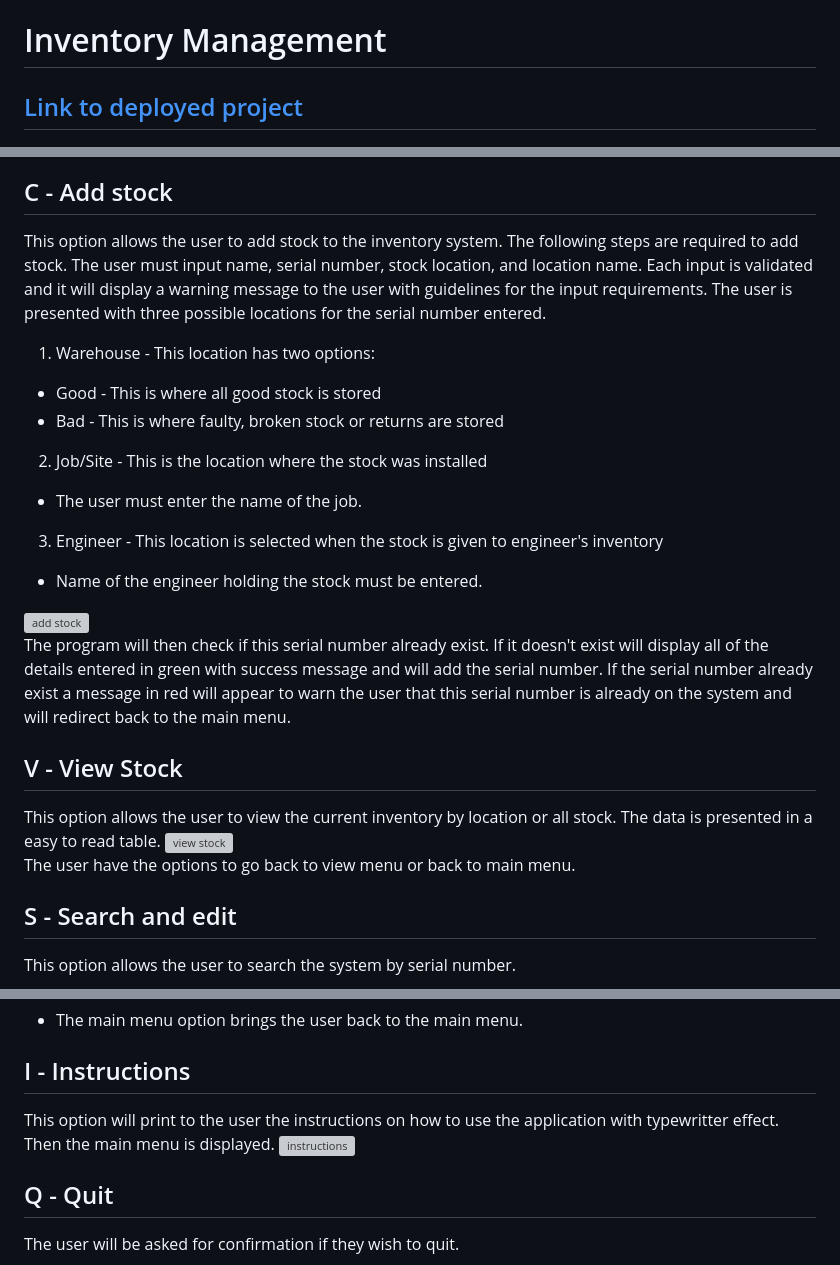
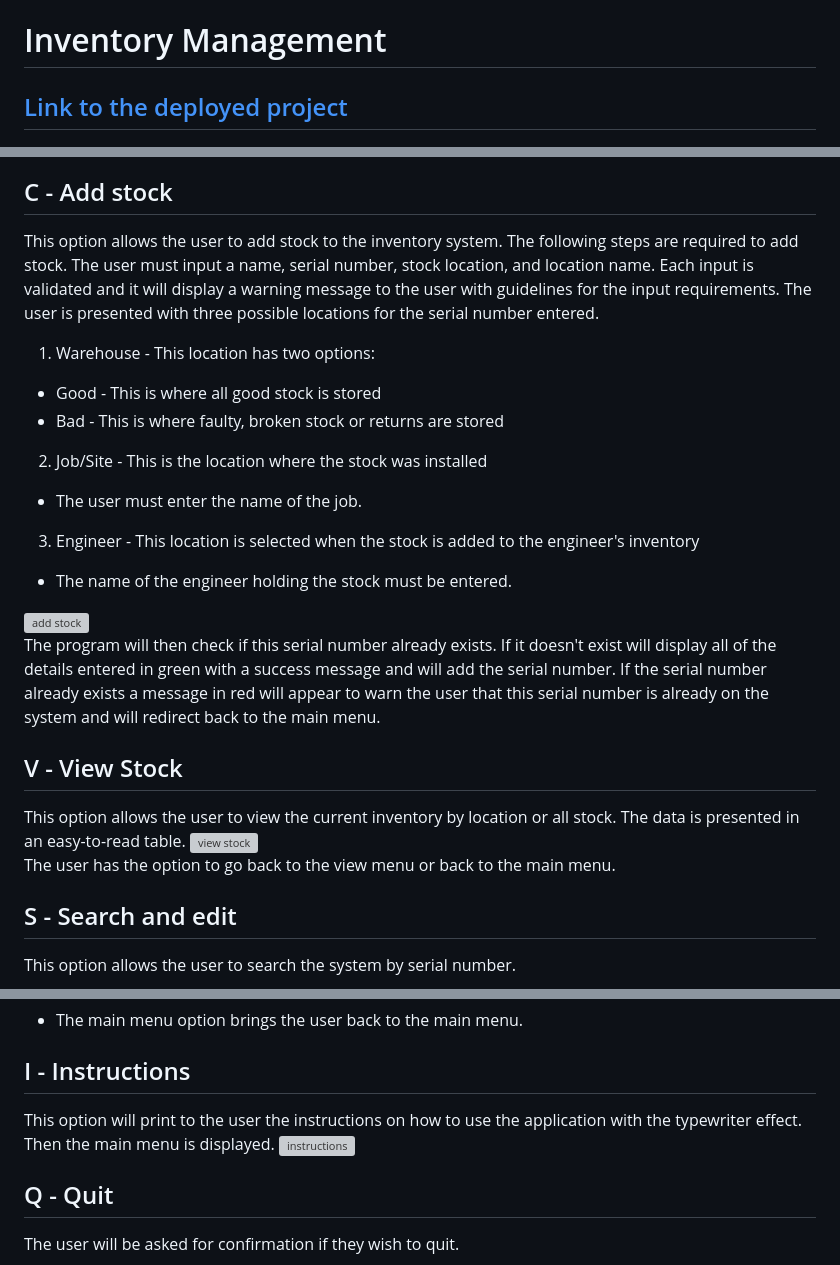
Before and after one commit to Dayana-N/inventory-management-PP3, a Markdown page: README.md, 3 parts joined by grey strips. Drawn GitHub-style; grey boxes are pictures that could not be loaded.

```diff
--- a/README.md
+++ b/README.md
@@ -1,5 +1,5 @@
 # Inventory Management
-[Link to deployed project](https://pp3-inventory-management-app.herokuapp.com/)
+[Link to the deployed project](https://pp3-inventory-management-app.herokuapp.com/)
 ---
 ![Image of the app](./assets/images/readme_img/app.PNG)
 
@@ -103,22 +103,22 @@ The welcome screen is displayed when the program runs. It uses ASCII art to surr
 The main menu is displayed when the program runs initially and when the user selects the main menu option from another menu. This menu allows the user to access the program's functionalities. <br>
 ![main menu](./assets/images/readme_img/features/main-menu.PNG)
 ## C - Add stock
-This option allows the user to add stock to the inventory system. The following steps are required to add stock. The user must input name, serial number, stock location, and location name. Each input is validated and it will display a warning message to the user with guidelines for the input requirements. The user is presented with three possible locations for the serial number entered.
+This option allows the user to add stock to the inventory system. The following steps are required to add stock. The user must input a name, serial number, stock location, and location name. Each input is validated and it will display a warning message to the user with guidelines for the input requirements. The user is presented with three possible locations for the serial number entered.
 1. Warehouse - This location has two options:
 - Good - This is where all good stock is stored
 - Bad - This is where faulty, broken stock or returns are stored
 2. Job/Site - This is the location where the stock was installed
 - The user must enter the name of the job.
-3. Engineer - This location is selected when the stock is given to engineer's inventory
-- Name of the engineer holding the stock must be entered.
+3. Engineer - This location is selected when the stock is added to the engineer's inventory
+- The name of the engineer holding the stock must be entered.
 
 ![add stock](./assets/images/readme_img/features/add-stock.PNG) <br>
-The program will then check if this serial number already exist. If it doesn't exist will display all of the details entered in green with success message and will add the serial number. If the serial number already exist a message in red will appear to warn the user that this serial number is already on the system and will redirect back to the main menu.
+The program will then check if this serial number already exists. If it doesn't exist will display all of the details entered in green with a success message and will add the serial number. If the serial number already exists a message in red will appear to warn the user that this serial number is already on the system and will redirect back to the main menu.
 
 ## V - View Stock
-This option allows the user to view the current inventory by location or all stock. The data is presented in a easy to read table.
+This option allows the user to view the current inventory by location or all stock. The data is presented in an easy-to-read table.
 ![view stock](./assets/images/readme_img/features/view-stock.PNG) <br>
-The user have the options to go back to view menu or back to main menu.
+The user has the option to go back to the view menu or back to the main menu.
 
 ## S - Search and edit
 This option allows the user to search the system by serial number.
@@ -136,7 +136,7 @@ The delete option will ask the user for confirmation if they wish to delete the
 - The main menu option brings the user back to the main menu.
 
 ## I - Instructions
-This option will print to the user the instructions on how to use the application with typewritter effect. Then the main menu is displayed.
+This option will print to the user the instructions on how to use the application with the typewriter effect. Then the main menu is displayed.
 ![instructions](./assets/images/readme_img/features/instructions.PNG) <br>
 
 ## Q - Quit
```
Also changed, not shown: other parts of README.md (+33 -33 lines), testing.md (+5 -5 lines).
